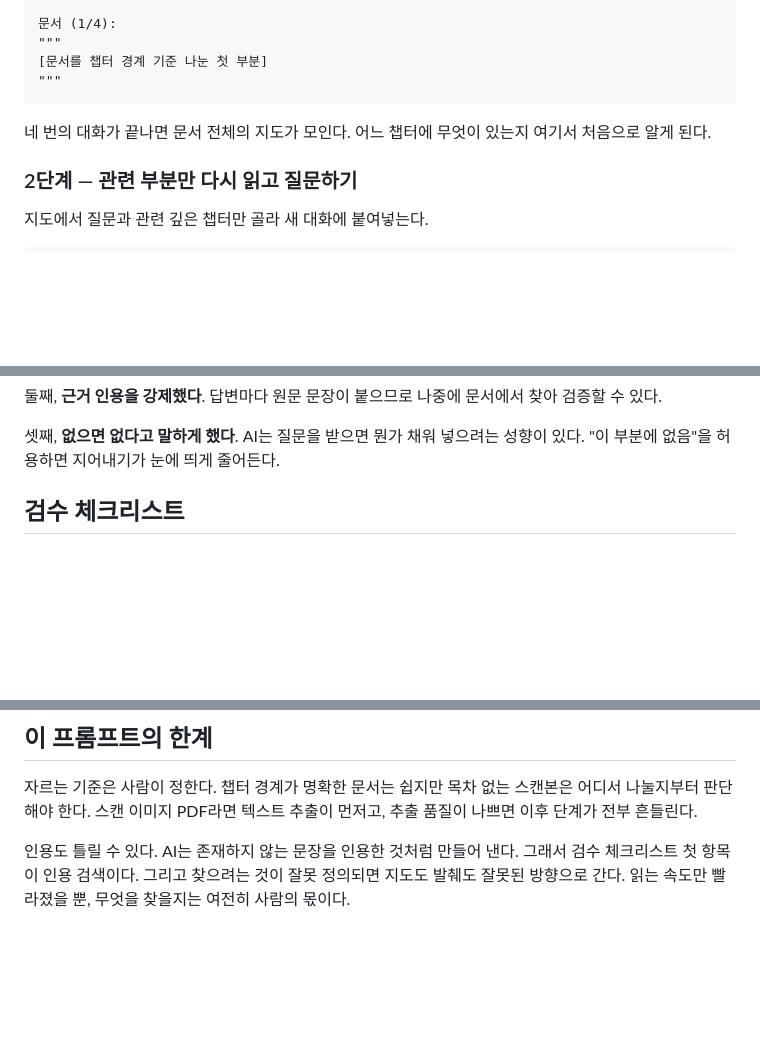
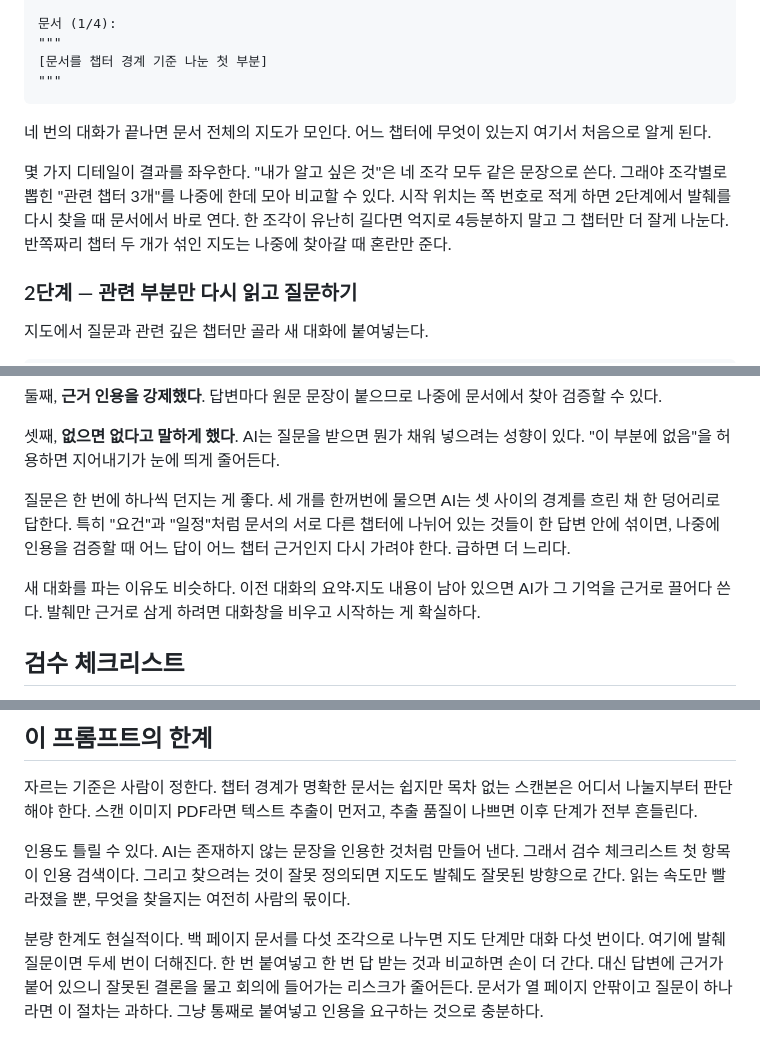
Before and after one commit to easyworking-ai/easyworking-ai.github.io, a Markdown page: content/guides/long-document-qa.md, 3 parts joined by grey strips. GitHub-like rendering; blank space fills up the shorter version.

Commit message:
Guide: 본문 보강 (지도 단계 운영 디테일, 질의 운용법, 분량 한계)

```diff
--- a/content/guides/long-document-qa.md
+++ b/content/guides/long-document-qa.md
@@ -52,6 +52,8 @@ AI는 요약을 돌려준다. 그런데 이상하다. 앞부분 개요는 상세
 
 네 번의 대화가 끝나면 문서 전체의 지도가 모인다. 어느 챕터에 무엇이 있는지 여기서 처음으로 알게 된다.
 
+몇 가지 디테일이 결과를 좌우한다. "내가 알고 싶은 것"은 네 조각 모두 같은 문장으로 쓴다. 그래야 조각별로 뽑힌 "관련 챕터 3개"를 나중에 한데 모아 비교할 수 있다. 시작 위치는 쪽 번호로 적게 하면 2단계에서 발췌를 다시 찾을 때 문서에서 바로 연다. 한 조각이 유난히 길다면 억지로 4등분하지 말고 그 챕터만 더 잘게 나눈다. 반쪽짜리 챕터 두 개가 섞인 지도는 나중에 찾아갈 때 혼란만 준다.
+
 ### 2단계 — 관련 부분만 다시 읽고 질문하기
 
 지도에서 질문과 관련 깊은 챕터만 골라 새 대화에 붙여넣는다.
@@ -80,6 +82,10 @@ AI는 요약을 돌려준다. 그런데 이상하다. 앞부분 개요는 상세
 둘째, **근거 인용을 강제했다**. 답변마다 원문 문장이 붙으므로 나중에 문서에서 찾아 검증할 수 있다.
 
 셋째, **없으면 없다고 말하게 했다**. AI는 질문을 받으면 뭔가 채워 넣으려는 성향이 있다. "이 부분에 없음"을 허용하면 지어내기가 눈에 띄게 줄어든다.
+
+질문은 한 번에 하나씩 던지는 게 좋다. 세 개를 한꺼번에 물으면 AI는 셋 사이의 경계를 흐린 채 한 덩어리로 답한다. 특히 "요건"과 "일정"처럼 문서의 서로 다른 챕터에 나뉘어 있는 것들이 한 답변 안에 섞이면, 나중에 인용을 검증할 때 어느 답이 어느 챕터 근거인지 다시 가려야 한다. 급하면 더 느리다.
+
+새 대화를 파는 이유도 비슷하다. 이전 대화의 요약·지도 내용이 남아 있으면 AI가 그 기억을 근거로 끌어다 쓴다. 발췌만 근거로 삼게 하려면 대화창을 비우고 시작하는 게 확실하다.
 
 ## 검수 체크리스트
 
@@ -121,3 +127,5 @@ AI는 요약을 돌려준다. 그런데 이상하다. 앞부분 개요는 상세
 자르는 기준은 사람이 정한다. 챕터 경계가 명확한 문서는 쉽지만 목차 없는 스캔본은 어디서 나눌지부터 판단해야 한다. 스캔 이미지 PDF라면 텍스트 추출이 먼저고, 추출 품질이 나쁘면 이후 단계가 전부 흔들린다.
 
 인용도 틀릴 수 있다. AI는 존재하지 않는 문장을 인용한 것처럼 만들어 낸다. 그래서 검수 체크리스트 첫 항목이 인용 검색이다. 그리고 찾으려는 것이 잘못 정의되면 지도도 발췌도 잘못된 방향으로 간다. 읽는 속도만 빨라졌을 뿐, 무엇을 찾을지는 여전히 사람의 몫이다.
+
+분량 한계도 현실적이다. 백 페이지 문서를 다섯 조각으로 나누면 지도 단계만 대화 다섯 번이다. 여기에 발췌 질문이면 두세 번이 더해진다. 한 번 붙여넣고 한 번 답 받는 것과 비교하면 손이 더 간다. 대신 답변에 근거가 붙어 있으니 잘못된 결론을 물고 회의에 들어가는 리스크가 줄어든다. 문서가 열 페이지 안팎이고 질문이 하나라면 이 절차는 과하다. 그냥 통째로 붙여넣고 인용을 요구하는 것으로 충분하다.
```
Also changed, not shown: 2 other files.
